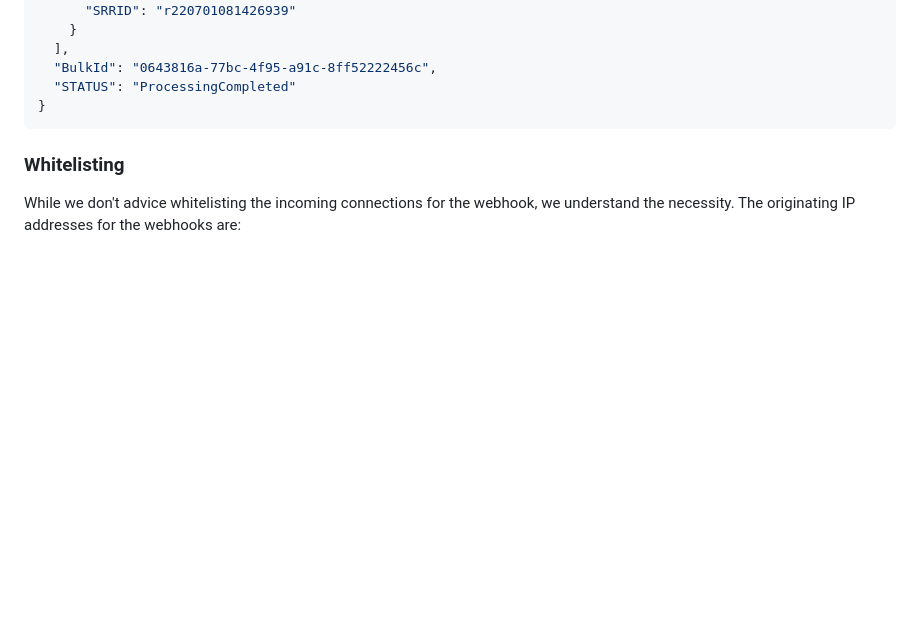
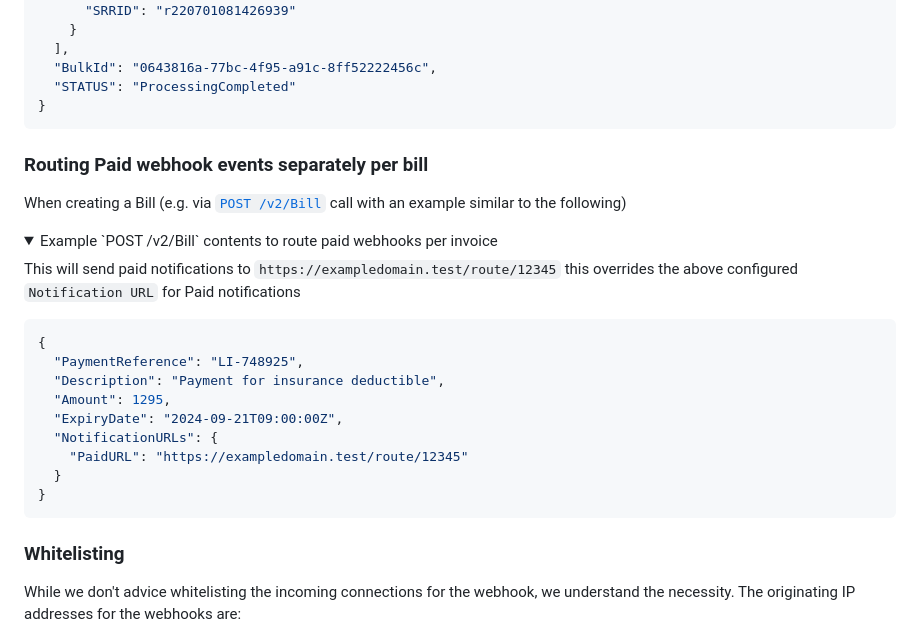
Before and after one commit to SerralaSolutions/serralasolutions.github.io, a Markdown page: documents/webhooks.md, the part around the change. GitHub-like rendering; folded sections open; blank space fills up the shorter version.

Commit message:
feat: add dynamic paid webhook urls

````diff
--- a/documents/webhooks.md
+++ b/documents/webhooks.md
@@ -100,6 +100,30 @@ Sends a list of records created for a bulk POST.
 ```
 </details>
 
+
+### Routing Paid webhook events separately per bill
+
+When creating a Bill (e.g. via [`POST /v2/Bill`](?document=billSync&header=synchronous-post) call with an example similar to the following)
+
+<details>
+<summary>Example `POST /v2/Bill` contents to route paid webhooks per invoice</summary>
+
+This will send paid notifications to `https://exampledomain.test/route/12345`
+this overrides the above configured `Notification URL` for Paid notifications
+
+```json
+{
+  "PaymentReference": "LI-748925",
+  "Description": "Payment for insurance deductible",
+  "Amount": 1295,
+  "ExpiryDate": "2024-09-21T09:00:00Z",
+  "NotificationURLs": {
+    "PaidURL": "https://exampledomain.test/route/12345"
+  }
+}
+```
+</details>
+
 ### Whitelisting
 
 While we don't advice whitelisting the incoming connections for the webhook, we understand the necessity. The originating IP addresses for the webhooks are:
````
